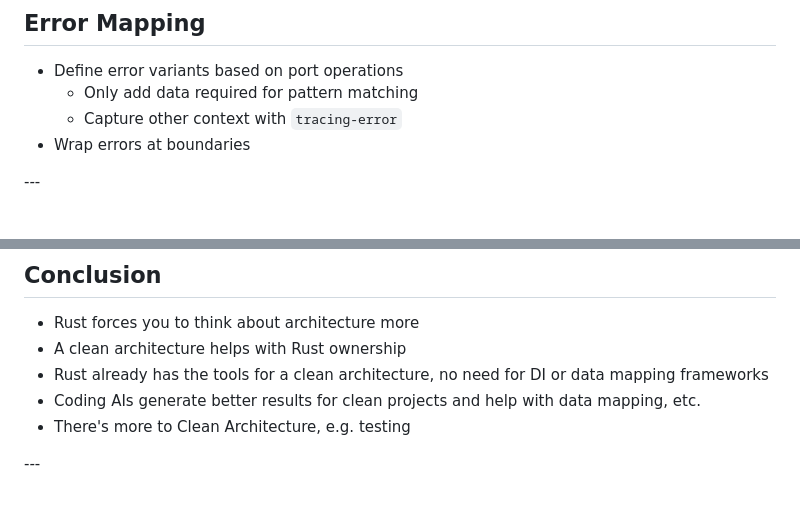
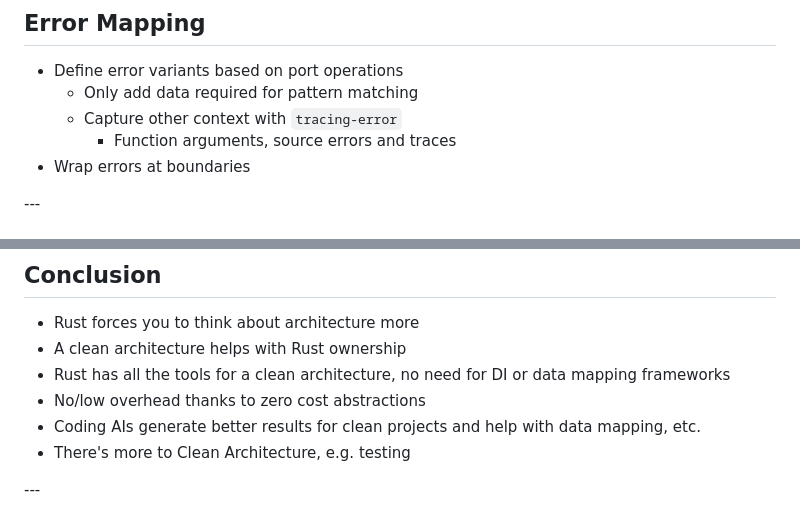
Before and after one commit to dtschan/rust-clean-architecture, a Markdown page: slides.md, 2 parts joined by grey strips. Drawn GitHub-style.

```diff
--- a/slides.md
+++ b/slides.md
@@ -213,6 +215,8 @@ Implemented in Kubernetes adapter
 * Define error variants based on port operations
   * Only add data required for pattern matching
   * Capture other context with `tracing-error`
+    * Function arguments, source errors and traces
+    <!-- .element style="font-size: 0.85em; margin-left: -1rem;" --->
 * Wrap errors at boundaries
 
 -*-*-
@@ -551,7 +594,8 @@ pub enum TextEvent {
 
 * Rust forces you to think about architecture more
 * A clean architecture helps with Rust ownership
-* Rust already has the tools for a clean architecture, no need for DI or data mapping frameworks
+* Rust has all the tools for a clean architecture, no need for DI or data mapping frameworks
+* No/low overhead thanks to zero cost abstractions
 * Coding AIs generate better results for clean projects and help with data mapping, etc.
 * There's more to Clean Architecture, e.g. testing
 
```
Also changed, not shown: other parts of slides.md (+119 -10 lines).
